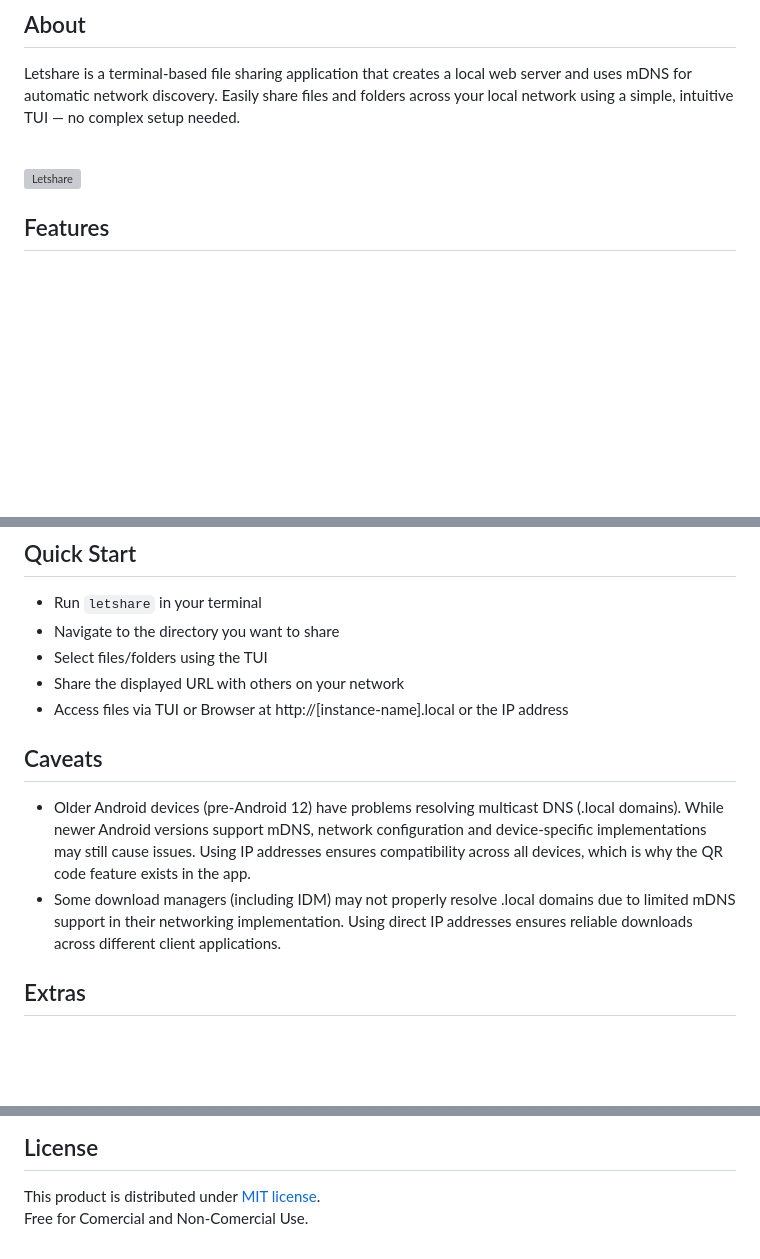
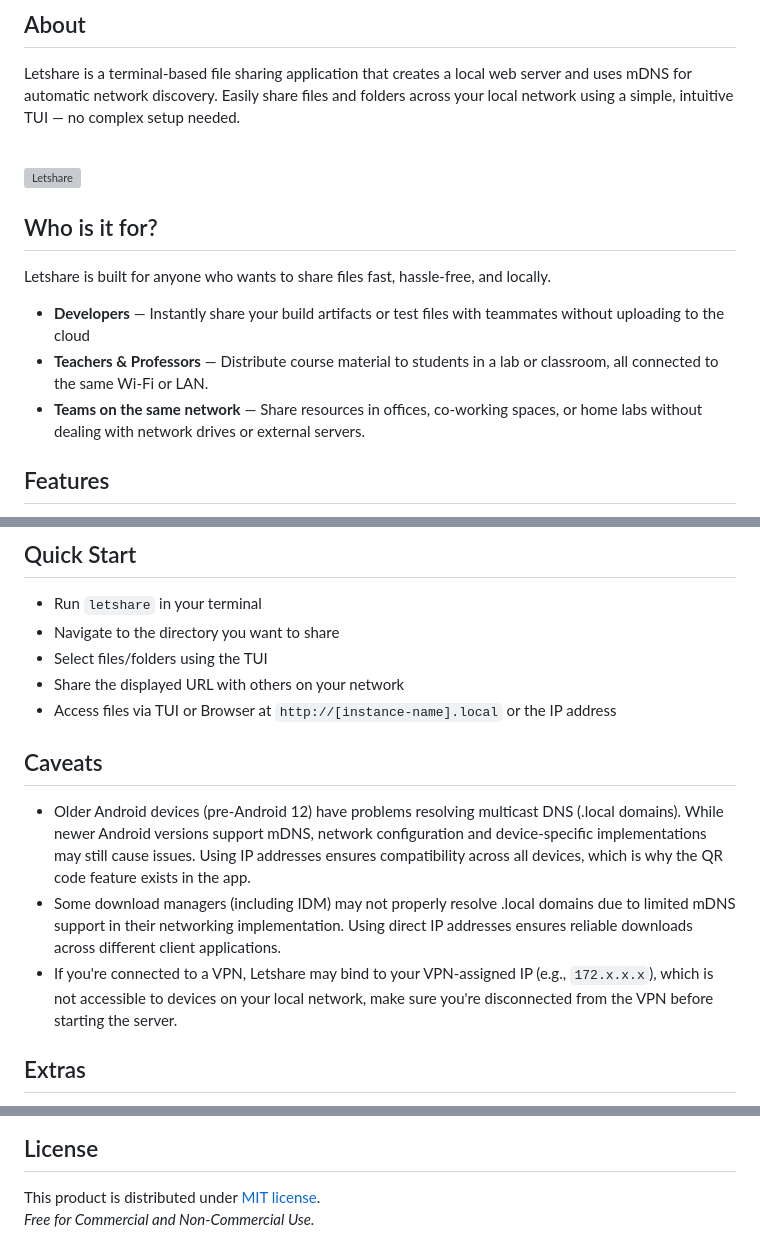
Before and after one commit to MuhamedUsman/letshare, a Markdown page: README.md, 3 parts joined by grey strips. Drawn GitHub-style; blank space fills up the shorter version; grey boxes are pictures that could not be loaded.

```diff
--- a/README.md
+++ b/README.md
@@ -10,6 +10,12 @@ Letshare is a terminal-based file sharing application that creates a local web s
 <br><br>
 
 ![Letshare](https://github.com/user-attachments/assets/153408e9-a0f9-4e9a-ba76-7ffb2948102b)
+
+## Who is it for?
+Letshare is built for anyone who wants to share files fast, hassle-free, and locally.
+- **Developers** — Instantly share your build artifacts or test files with teammates without uploading to the cloud
+- **Teachers & Professors** — Distribute course material to students in a lab or classroom, all connected to the same Wi-Fi or LAN.
+- **Teams on the same network** — Share resources in offices, co-working spaces, or home labs without dealing with network drives or external servers.
 
 ## Features
 - Instant file sharing over local network
@@ -136,7 +144,7 @@ Letshare is a terminal-based file sharing application that creates a local web s
 - Navigate to the directory you want to share
 - Select files/folders using the TUI
 - Share the displayed URL with others on your network
-- Access files via TUI or Browser at http://[instance-name].local or the IP address
+- Access files via TUI or Browser at `http://[instance-name].local` or the IP address
 
 ## Caveats
 - Older Android devices (pre-Android 12) have problems resolving multicast DNS (.local domains).
@@ -146,6 +154,9 @@ Letshare is a terminal-based file sharing application that creates a local web s
 - Some download managers (including IDM) may not properly resolve .local domains due to
   limited mDNS support in their networking implementation. Using direct IP addresses
   ensures reliable downloads across different client applications.
+- If you're connected to a VPN, Letshare may bind to your VPN-assigned IP (e.g., `172.x.x.x`),
+  which is not accessible to devices on your local network,
+  make sure you're disconnected from the VPN before starting the server.
 
 ## Extras
 <details>
@@ -202,4 +213,4 @@ Feedback and contributions are always welcome and appreciated!
 
 ## License
 This product is distributed under [MIT license](https://github.com/MuhamedUsman/letshare/blob/main/LICENSE).<br>
-Free for Comercial and Non-Comercial Use.
+_Free for Commercial and Non-Commercial Use._
```
Also changed, not shown: other parts of README.md (+10 -8 lines).
